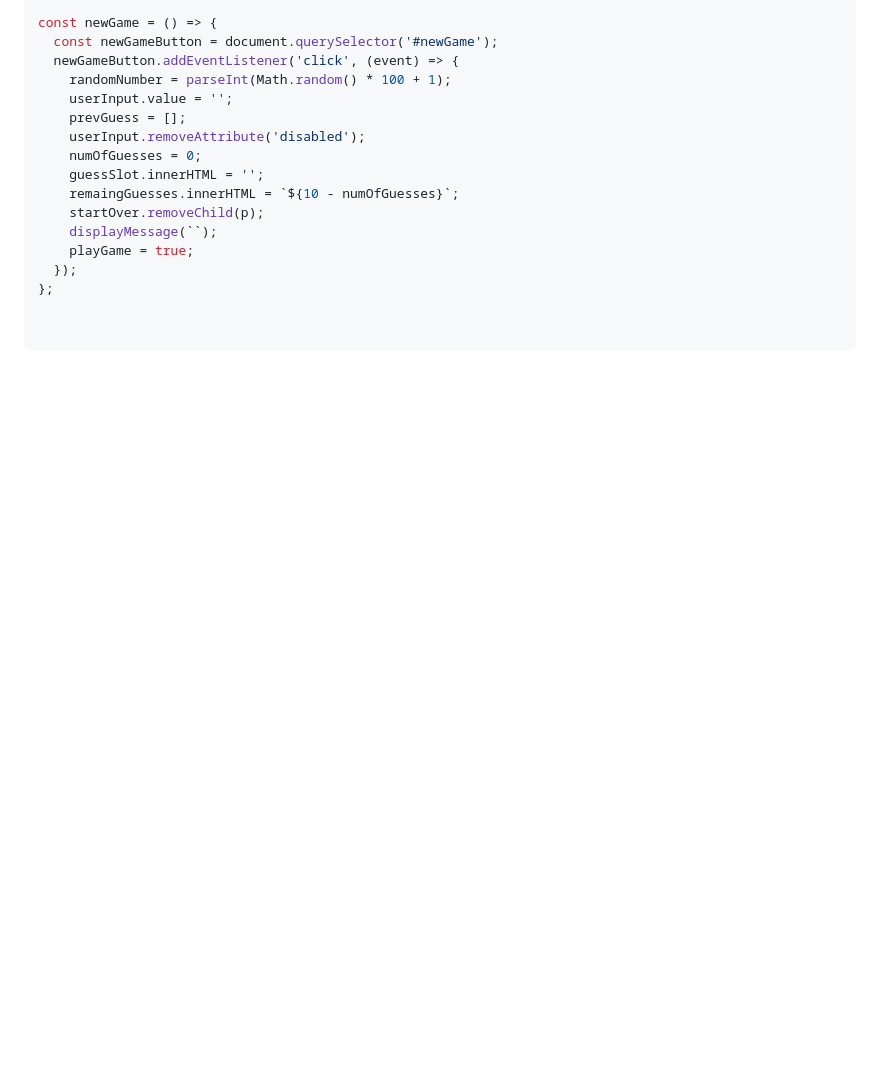
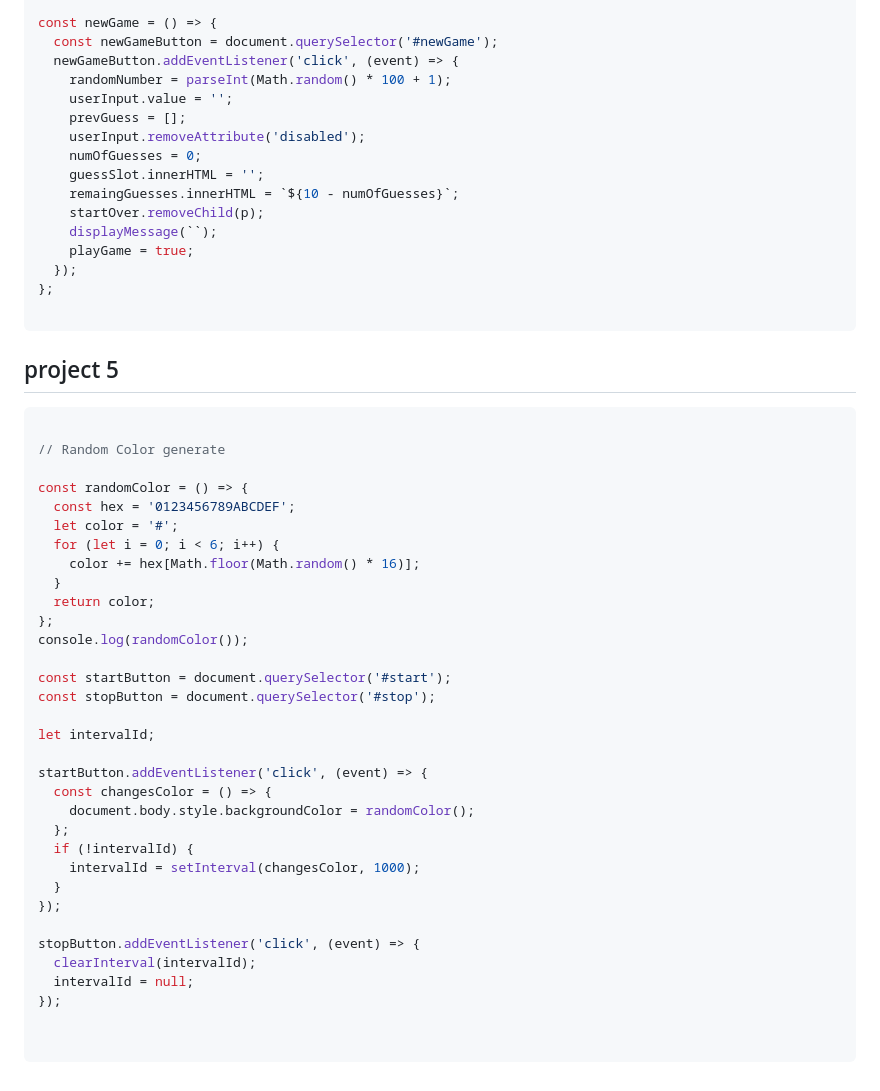
Before and after one commit to vansh123454/JavascriptChaiAurCode, a Markdown page: 07_projects/projectsset1.md, the part around the change. GitHub-like rendering; blank space fills up the shorter version.

Commit message:
project 5

````diff
--- a/07_projects/projectsset1.md
+++ b/07_projects/projectsset1.md
@@ -189,5 +189,42 @@ const newGame = () => {
   });
 };
 
+```
+
+## project 5
+
+``` javascript
+
+// Random Color generate
+
+const randomColor = () => {
+  const hex = '0123456789ABCDEF';
+  let color = '#';
+  for (let i = 0; i < 6; i++) {
+    color += hex[Math.floor(Math.random() * 16)];
+  }
+  return color;
+};
+console.log(randomColor());
+
+const startButton = document.querySelector('#start');
+const stopButton = document.querySelector('#stop');
+
+let intervalId;
+
+startButton.addEventListener('click', (event) => {
+  const changesColor = () => {
+    document.body.style.backgroundColor = randomColor();
+  };
+  if (!intervalId) {
+    intervalId = setInterval(changesColor, 1000);
+  }
+});
+
+stopButton.addEventListener('click', (event) => {
+  clearInterval(intervalId);
+  intervalId = null;
+});
+
 
 ```
````
